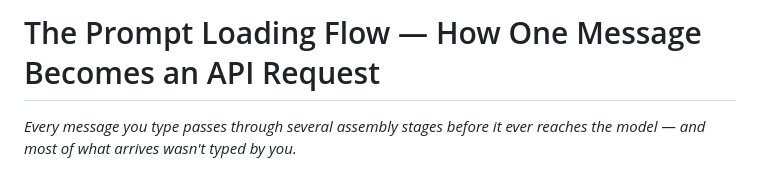
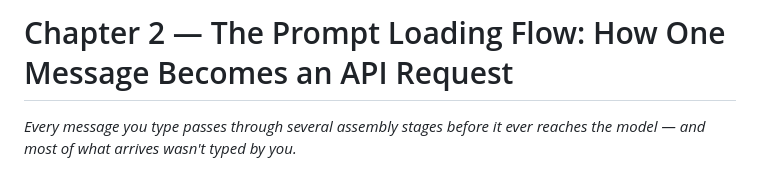
Before and after one commit to aimasteracc/inside-claude-code, a Markdown page: book/02-prompt-loading-flow.md, the part around the change. GitHub-like rendering.

Commit message:
fix: add chapter number to free chapter 2 H1 (EN/ZH/JA)

```diff
--- a/book/02-prompt-loading-flow.md
+++ b/book/02-prompt-loading-flow.md
@@ -1,4 +1,4 @@
-# The Prompt Loading Flow — How One Message Becomes an API Request
+# Chapter 2 — The Prompt Loading Flow: How One Message Becomes an API Request
 
 *Every message you type passes through several assembly stages before it ever reaches the model — and most of what arrives wasn't typed by you.*
 
```
Also changed, not shown: book-ja/02-prompt-loading-flow.md (+1 -1 lines), book-zh/02-prompt-loading-flow.md (+1 -1 lines).
